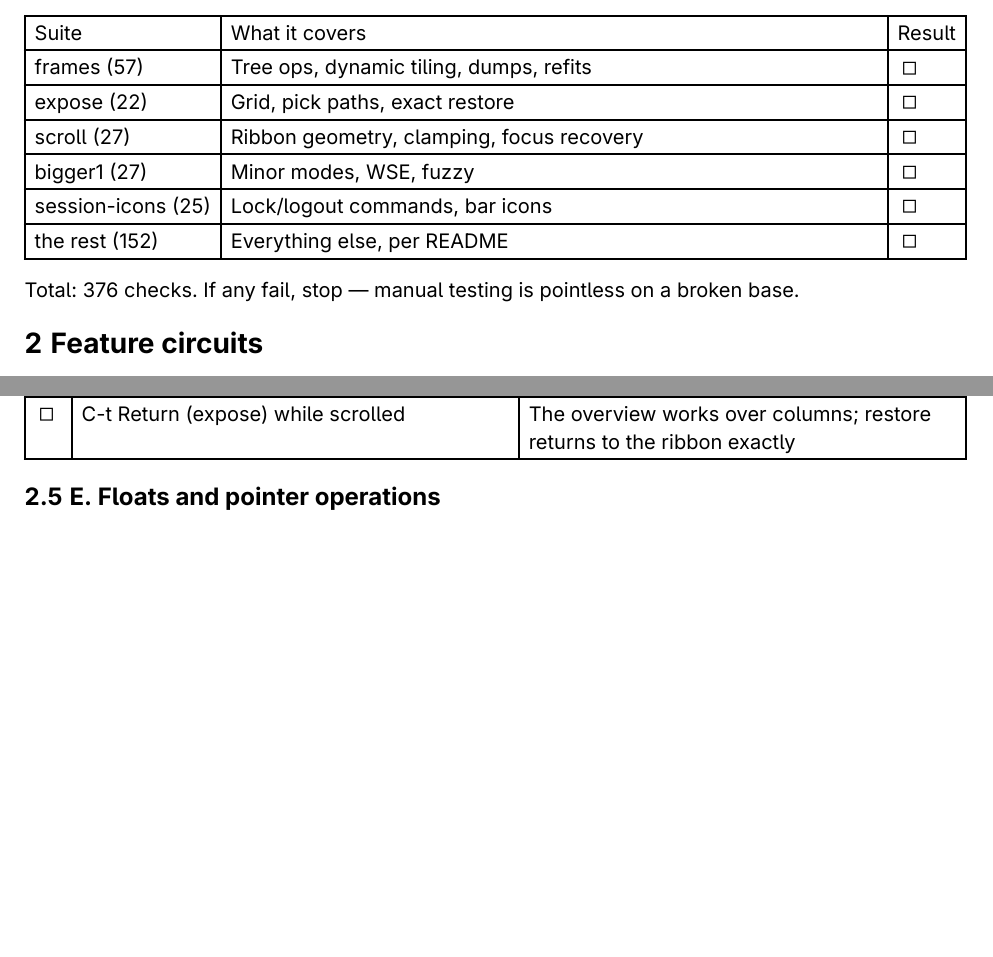
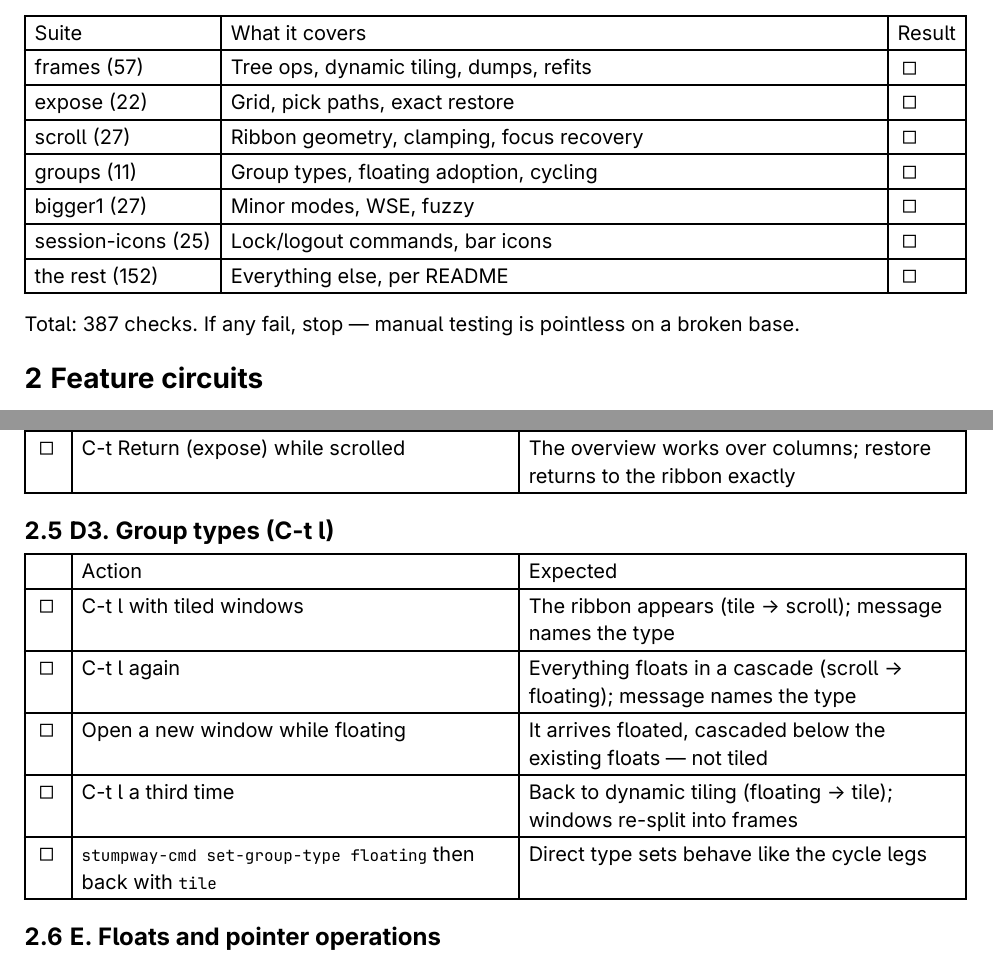
Before and after one commit to parenworks/rhizome, a Typst document (docs/testing-day.typ): two parts of pages 1 and 3 of 7, joined at a grey line, cut so that both start at the same text, the shorter picture padded with empty space. The pictures show the PDF file docs/testing-day.pdf that the author committed with the source.

Commit message:
Add per-workspace group types (C-t l): tile / scroll / floating
StumpWM's workspace kinds (tile-windows, floating-windows,
dynamic-windows) as one live per-workspace setting. C-t l cycles
tile -> scroll -> floating -> tile; set-workspace-type sets a type
directly; stumpway-cmd exposes group-type / set-group-type /
cycle-group-type. Each switch takes over EVERY window: :tile
unfloats and un-ribbons so the dynamic tiler re-adopts with splits,
:scroll unfloats into the ribbon, :floating exits any ribbon and
floats everything in a cascade — and on a floating workspace the
adoption path cascade-floats new arrivals instead of tiling them
(the one genuinely new behavior; everything else composes over the
frame trees, the scroll ribbon, and the float engine).

FIX ALONG THE WAY (subtle, caught by the new tests): the group stubs
defined earlier in frames.lisp let SBCL derive the stub's constant
NIL return as the function's global type and bake an
impossible-branch check into the compiled adoption dispatch — when
groups.lisp's real definition returned T at runtime the poisoned
check detonated with 'T is not of type NULL' (the same error
signature as the wayland desync, pure coincidence; pinned via
disassembly). Fixed with declaimed general ftypes on the group and
scroll stubs (frames.lisp and tiling.lisp respectively) so stub
bodies can never poison compiled dispatch sites again.

11 groups tests (registry defaults, floating takeover with cascade,
auto-float arrivals, scroll/tile round-trips, the C-t l cycle).
Full suite: 387 checks green across nineteen files. Testing-day PDF
gains the group-type circuit and updated totals. Roadmap: group
types checked off — the system tray is the last item standing.

```diff
--- a/docs/testing-day.typ
+++ b/docs/testing-day.typ
@@ -72,12 +72,13 @@ done
   [frames (57)], [Tree ops, dynamic tiling, dumps, refits], [#cb],
   [expose (22)], [Grid, pick paths, exact restore], [#cb],
   [scroll (27)], [Ribbon geometry, clamping, focus recovery], [#cb],
+  [groups (11)], [Group types, floating adoption, cycling], [#cb],
   [bigger1 (27)], [Minor modes, WSE, fuzzy], [#cb],
   [session-icons (25)], [Lock/logout commands, bar icons], [#cb],
   [the rest (152)], [Everything else, per README], [#cb],
 )
 
-Total: 376 checks. If any fail, stop — manual testing is pointless
+Total: 387 checks. If any fail, stop — manual testing is pointless
 on a broken base.
 
 = Feature circuits
@@ -141,6 +142,18 @@ get its own frame.
   [#cb], [Float a column window (C-t f)], [It leaves the ribbon (column count drops); the float renders and drags normally],
   [#cb], [C-t v again], [Back to the dynamic tiler; windows re-split into frames as if the ribbon never happened],
   [#cb], [C-t Return (expose) while scrolled], [The overview works over columns; restore returns to the ribbon exactly],
+)
+
+== D3. Group types (C-t l)
+
+#table(
+  columns: (auto, 1fr, 1fr),
+  [ ], [Action], [Expected],
+  [#cb], [C-t l with tiled windows], [The ribbon appears (tile -> scroll); message names the type],
+  [#cb], [C-t l again], [Everything floats in a cascade (scroll -> floating); message names the type],
+  [#cb], [Open a new window while floating], [It arrives floated, cascaded below the existing floats — not tiled],
+  [#cb], [C-t l a third time], [Back to dynamic tiling (floating -> tile); windows re-split into frames],
+  [#cb], [`stumpway-cmd set-group-type floating` then back with `tile`], [Direct type sets behave like the cycle legs],
 )
 
 == E. Floats and pointer operations
```
Also changed, not shown: docs/testing-day.pdf, 9 other files.
